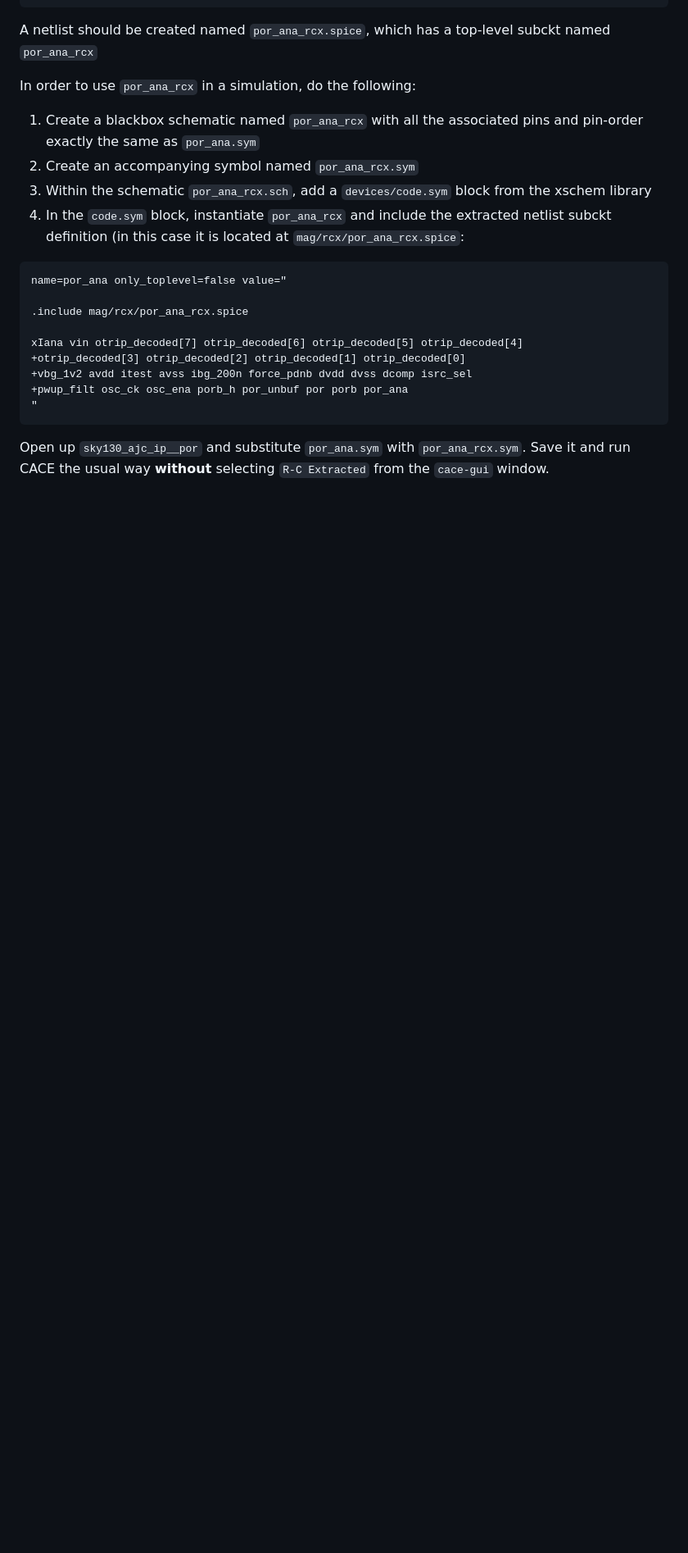
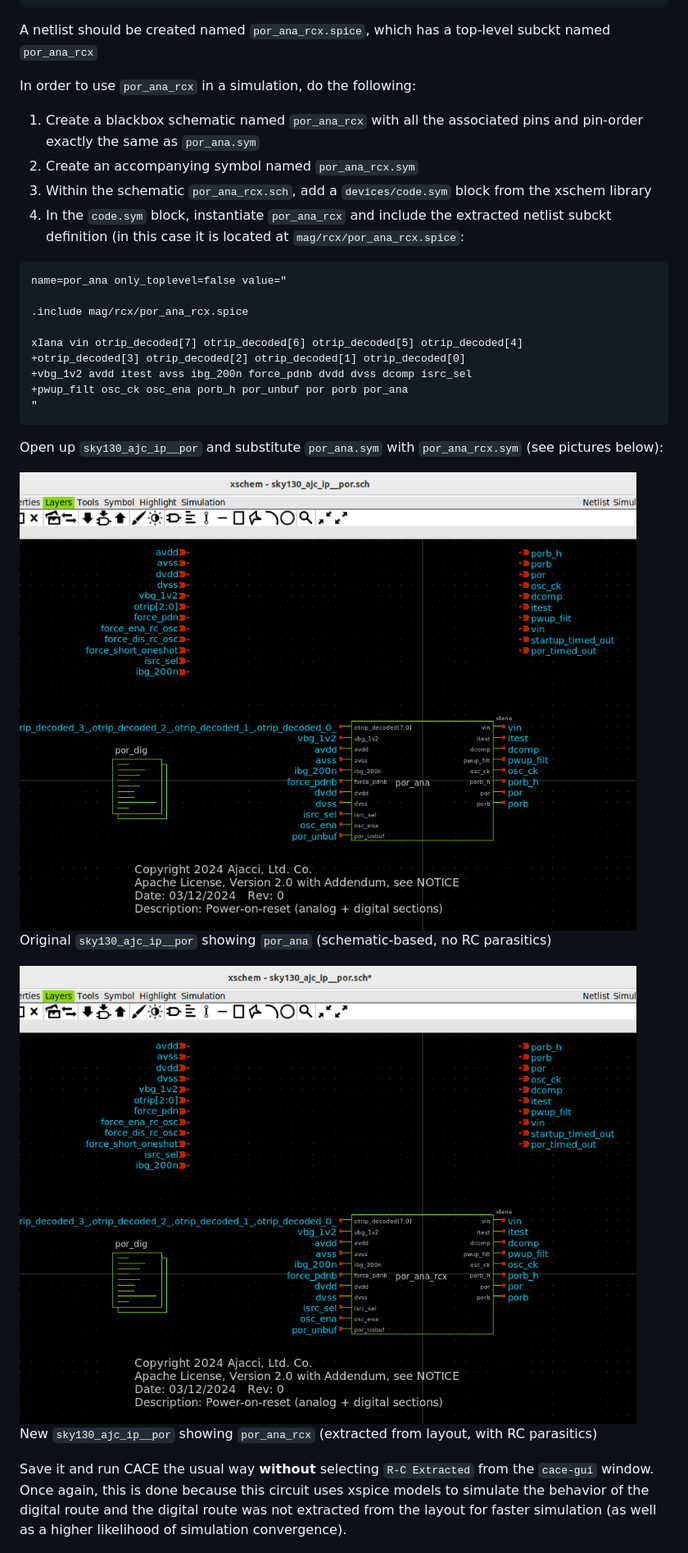
Before and after one commit to ajcci/sky130_ajc_ip__por, a Markdown page: README.md, the part around the change. Shown: that part at 82% size. Rendered like a GitHub page; blank space fills up the shorter version.

Commit message:
documentation

````diff
--- a/README.md
+++ b/README.md
@@ -189,7 +189,15 @@ xIana vin otrip_decoded[7] otrip_decoded[6] otrip_decoded[5] otrip_decoded[4]
 "
 ```
 
-Open up `sky130_ajc_ip__por` and substitute `por_ana.sym` with `por_ana_rcx.sym`.  Save it and run CACE the usual way __without__ selecting `R-C Extracted` from the `cace-gui` window.
+Open up `sky130_ajc_ip__por` and substitute `por_ana.sym` with `por_ana_rcx.sym` (see pictures below):
+
+![](por_ana.png)
+Original `sky130_ajc_ip__por` showing `por_ana` (schematic-based, no RC parasitics)
+
+![](por_ana_rcx.png)
+New `sky130_ajc_ip__por` showing `por_ana_rcx` (extracted from layout, with RC parasitics)
+
+Save it and run CACE the usual way __without__ selecting `R-C Extracted` from the `cace-gui` window.  Once again, this is done because this circuit uses xspice models to simulate the behavior of the digital route and the digital route was not extracted from the layout for faster simulation (as well as a higher likelihood of simulation convergence).
 
 ![](sky130_ajc_ip__por_rcx_reltol1e-3_abstol_1e-3.png)
 ![](sky130_ajc_ip__por_schematic_reltol1e-3_abstol_1e-3.png)
````
